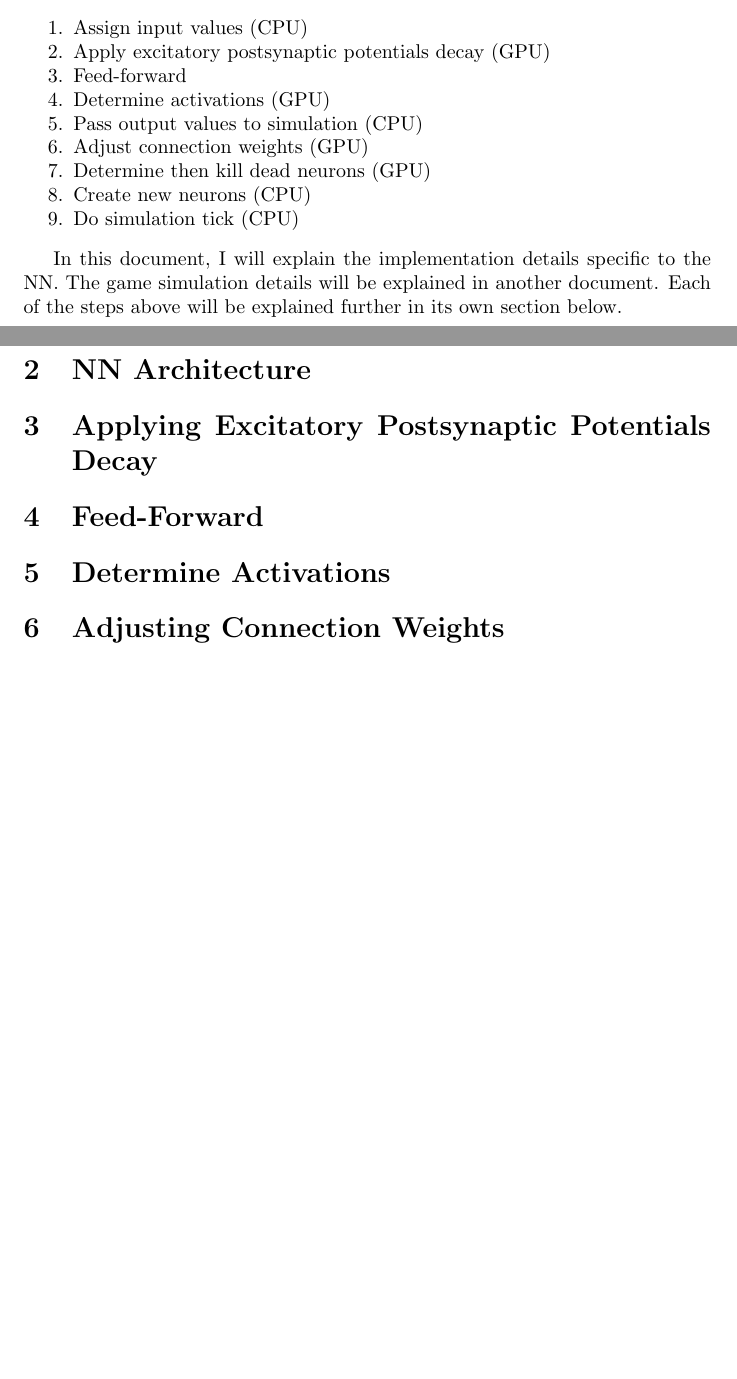
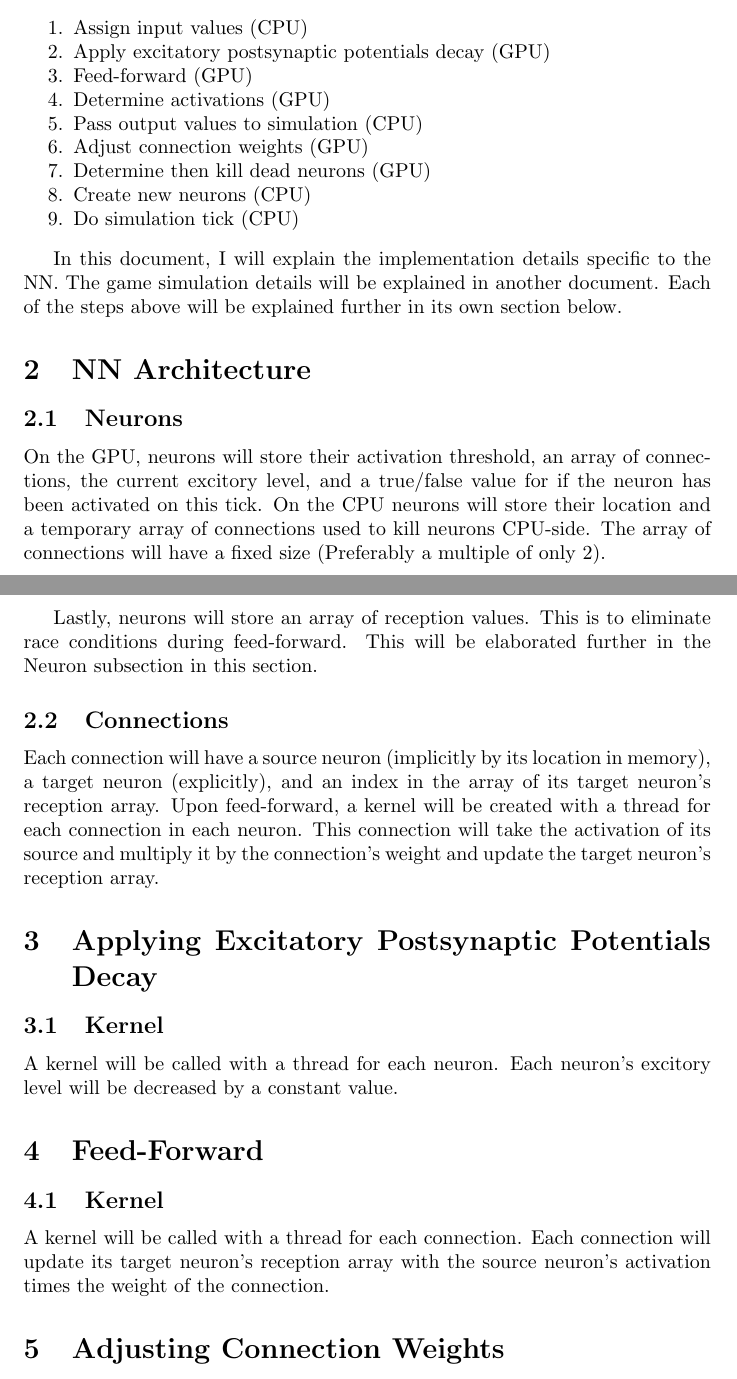
Before and after one commit to DrewGithubS/CriticalBrain, a LaTeX document (documents/implementation.tex): two parts of pages 1 and 2 of 2 before the commit and two parts of pages 1 and 2 of 3 after it, joined at a grey line, cut so that both start at the same text, the shorter picture padded with empty space. Compiled offline with pdfLaTeX.

Commit message:
Finished implementation documentation.

```diff
--- a/documents/implementation.tex
+++ b/documents/implementation.tex
@@ -22,7 +22,7 @@
             \begin{enumerate}[noitemsep]
                 \item Assign input values (CPU)
                 \item Apply excitatory postsynaptic potentials decay (GPU)
-                \item Feed-forward
+                \item Feed-forward (GPU)
                 \item Determine activations (GPU)
                 \item Pass output values to simulation (CPU)
                 \item Adjust connection weights (GPU)
@@ -33,7 +33,19 @@
 
             In this document, I will explain the implementation details specific to the NN. The game simulation details will be explained in another document. Each of the steps above will be explained further in its own section below.
     \section{NN Architecture}
+        \subsection{Neurons}
+            On the GPU, neurons will store their activation threshold, an array of connections, the current excitory level, and a true/false value for if the neuron has been activated on this tick. On the CPU neurons will store their location and a temporary array of connections used to kill neurons CPU-side. The array of connections will have a fixed size (Preferably a multiple of only 2).
+
+            Lastly, neurons will store an array of reception values. This is to eliminate race conditions during feed-forward. This will be elaborated further in the Neuron subsection in this section.
+        \subsection{Connections}
+            Each connection will have a source neuron (implicitly by its location in memory), a target neuron (explicitly), and an index in the array of its target neuron's reception array. Upon feed-forward, a kernel will be created with a thread for each connection in each neuron. This connection will take the activation of its source and multiply it by the connection's weight and update the target neuron's reception array.
     \section{Applying Excitatory Postsynaptic Potentials Decay}
+        \subsection{Kernel}
+            A kernel will be called with a thread for each neuron. Each neuron's excitory level will be decreased by a constant value.
     \section{Feed-Forward}
+        \subsection{Kernel}
+            A kernel will be called with a thread for each connection. Each connection will update its target neuron's reception array with the source neuron's activation times the weight of the connection.
+    \section{Adjusting Connection Weights}
+        \subsection{Kernel}
+            Connection weights will be updated based on the activations of the target neurons. The equation for neuron updates is in the idea.pdf.
     \section{Determine Activations}
-    \section{Adjusting Connection Weights}
```
Also changed, not shown: documents/idea.pdf, documents/implementation.pdf, documents/implementation.tex (10 more changed lines).
